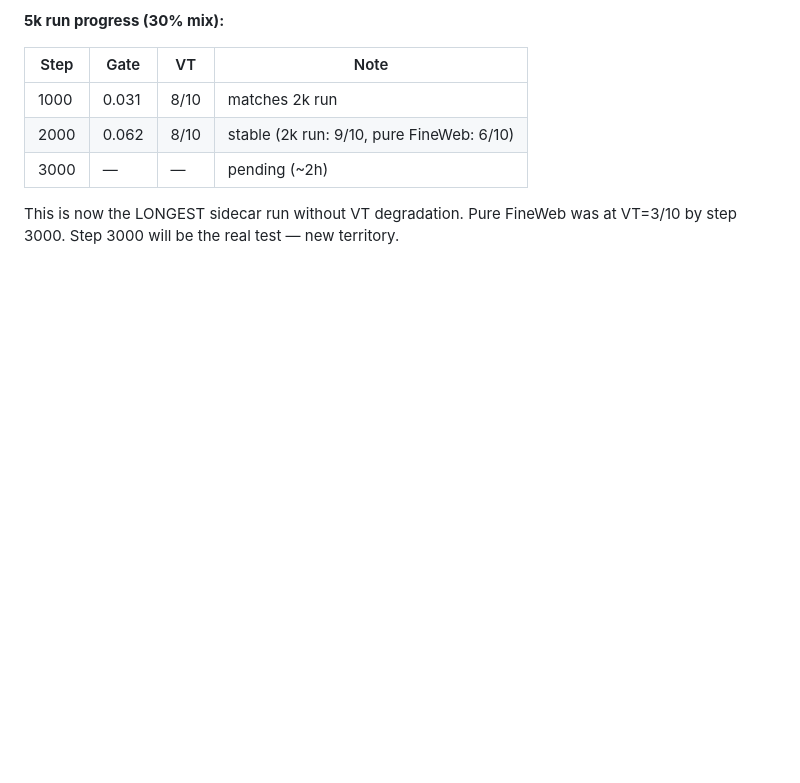
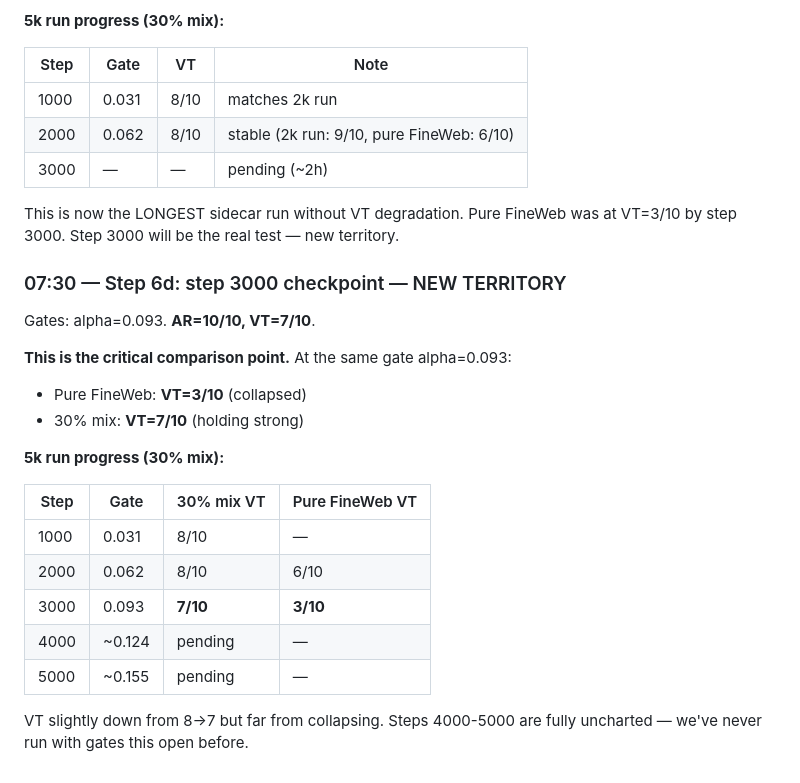
Before and after one commit to wakamex/rc, a Markdown page: DIARY.md, the part around the change. GitHub-like rendering; blank space fills up the shorter version.

Commit message:
5k 30% mix step 3000: VT=7/10 vs pure FineWeb VT=3/10
At same gate alpha=0.093, mixed-data sidecar holds VT=7/10 while
pure FineWeb collapsed to 3/10. Steps 4000-5000 are uncharted territory.

Co-Authored-By: Claude Opus 4.6 <noreply@anthropic.com>

```diff
--- a/DIARY.md
+++ b/DIARY.md
@@ -622,3 +622,24 @@ Pure FineWeb at same gate gave VT=6/10. Sidecar learning confirmed stable.
 
 This is now the LONGEST sidecar run without VT degradation. Pure FineWeb was at
 VT=3/10 by step 3000. Step 3000 will be the real test — new territory.
+
+### 07:30 — Step 6d: step 3000 checkpoint — NEW TERRITORY
+
+Gates: alpha=0.093. **AR=10/10, VT=7/10**.
+
+**This is the critical comparison point.** At the same gate alpha=0.093:
+- Pure FineWeb: **VT=3/10** (collapsed)
+- 30% mix: **VT=7/10** (holding strong)
+
+**5k run progress (30% mix):**
+
+| Step | Gate | 30% mix VT | Pure FineWeb VT |
+|------|------|-----------|-----------------|
+| 1000 | 0.031 | 8/10 | — |
+| 2000 | 0.062 | 8/10 | 6/10 |
+| 3000 | 0.093 | **7/10** | **3/10** |
+| 4000 | ~0.124 | pending | — |
+| 5000 | ~0.155 | pending | — |
+
+VT slightly down from 8→7 but far from collapsing. Steps 4000-5000 are fully
+uncharted — we've never run with gates this open before.
```
